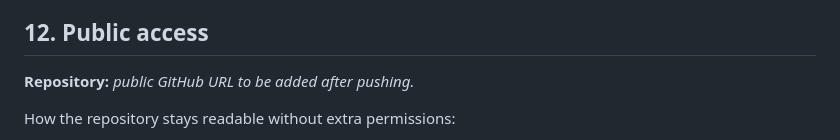
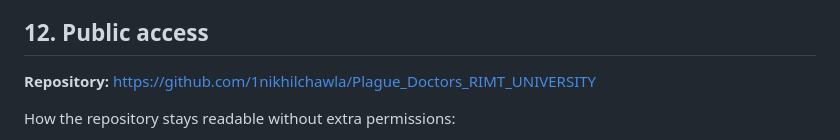
Before and after one commit to 1nikhilchawla/Plague_Doctors_RIMT_UNIVERSITY, a Markdown page: README.md, the part around the change. Drawn GitHub-style.

Commit message:
README: add repository URL

```diff
--- a/README.md
+++ b/README.md
@@ -519,7 +519,7 @@ The deck covers the problem (with the citations above), what the twin does, the
 
 ## 12. Public access
 
-**Repository:** _public GitHub URL to be added after pushing._
+**Repository:** [https://github.com/1nikhilchawla/Plague_Doctors_RIMT_UNIVERSITY](https://github.com/1nikhilchawla/Plague_Doctors_RIMT_UNIVERSITY)
 
 How the repository stays readable without extra permissions:
 
```
